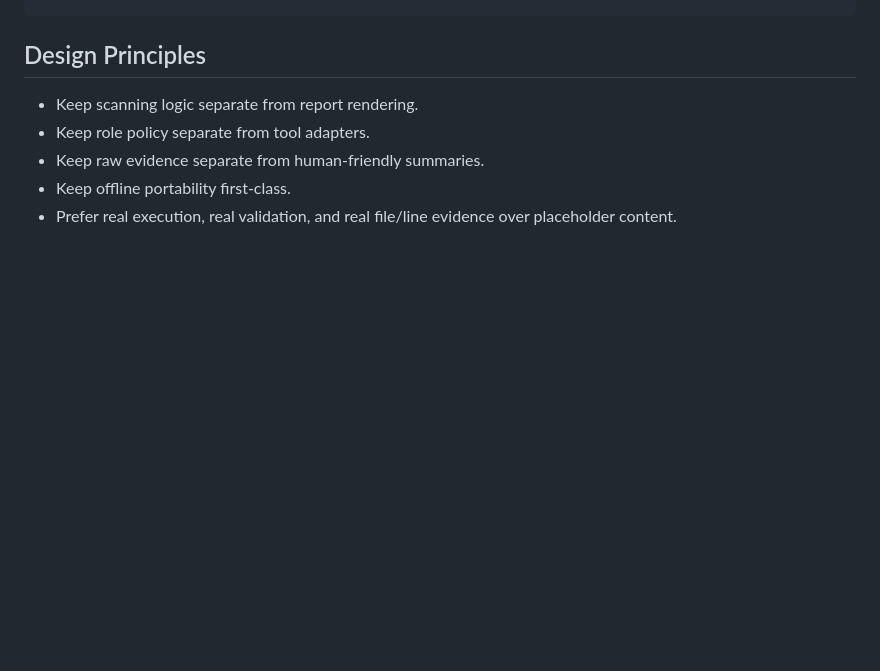
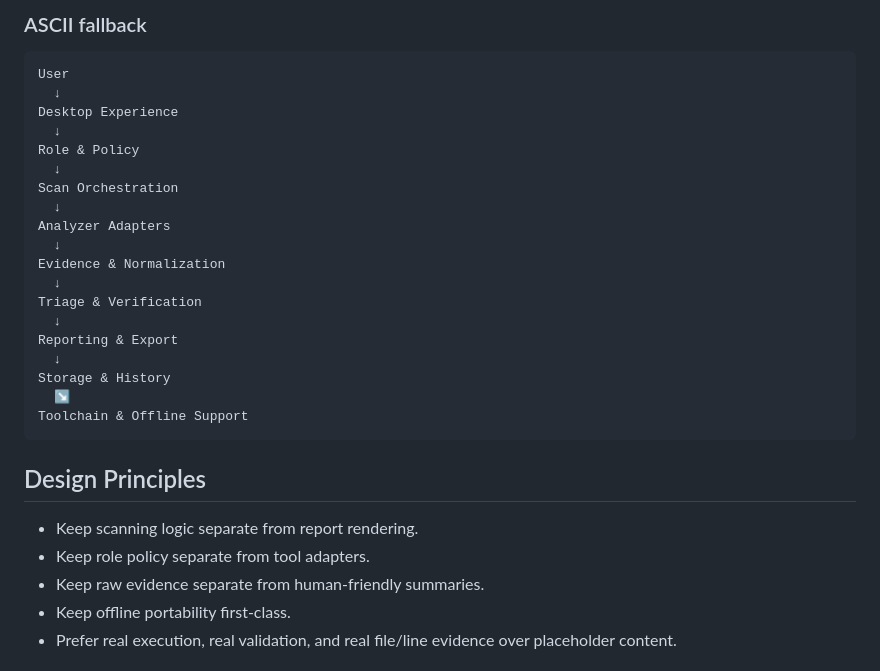
Before and after one commit to Sanket00410/CodeBaseScanner, a Markdown page: README_ARCHITECTURE.md, the part around one of its changes. Rendered like a GitHub page; blank space fills up the shorter version.

Commit message:
Add visual diagram to architecture README

````diff
--- a/README_ARCHITECTURE.md
+++ b/README_ARCHITECTURE.md
@@ -82,3 +134,27 @@ History and export artifacts are stored locally
+### ASCII fallback
+
+```text
+User
+  ↓
+Desktop Experience
+  ↓
+Role & Policy
+  ↓
+Scan Orchestration
+  ↓
+Analyzer Adapters
+  ↓
+Evidence & Normalization
+  ↓
+Triage & Verification
+  ↓
+Reporting & Export
+  ↓
+Storage & History
+  ↘
+Toolchain & Offline Support
+```
+
 ## Design Principles
 
 - Keep scanning logic separate from report rendering.
````
Also changed, not shown: other parts of README_ARCHITECTURE.md (+52 -0 lines).
